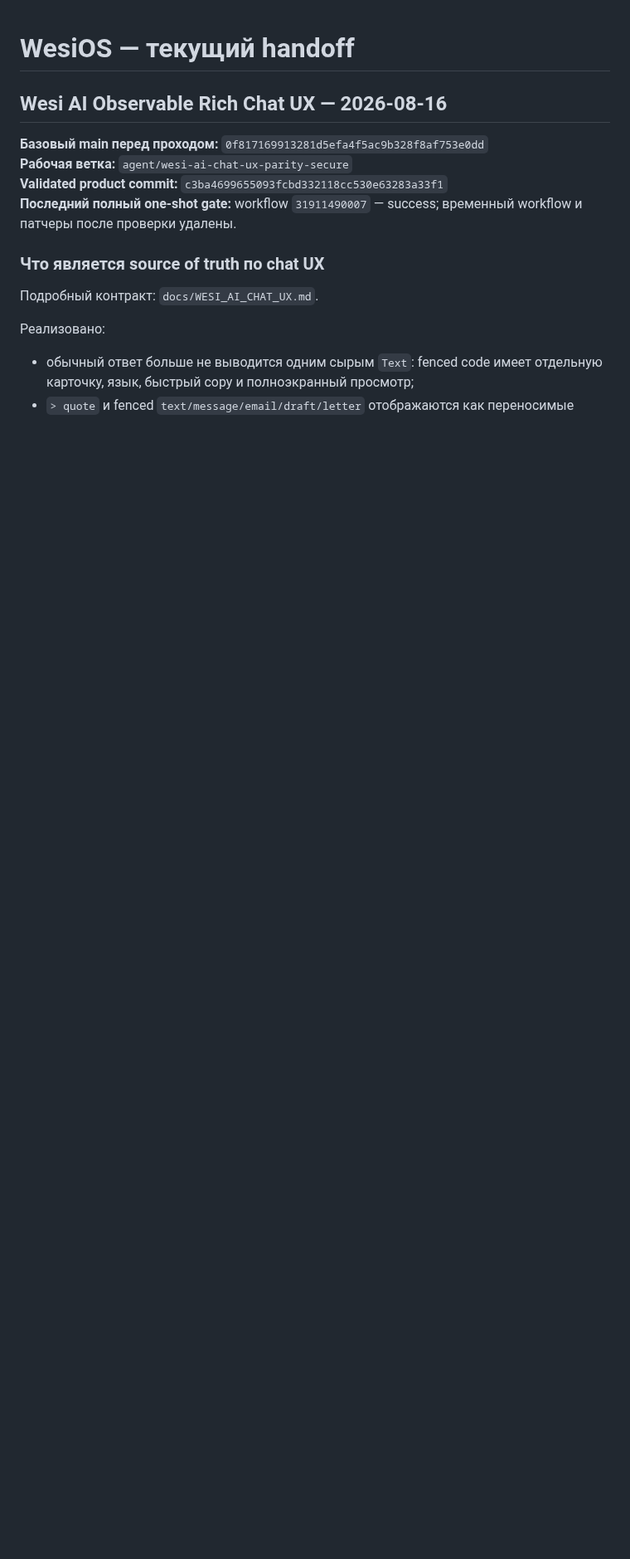
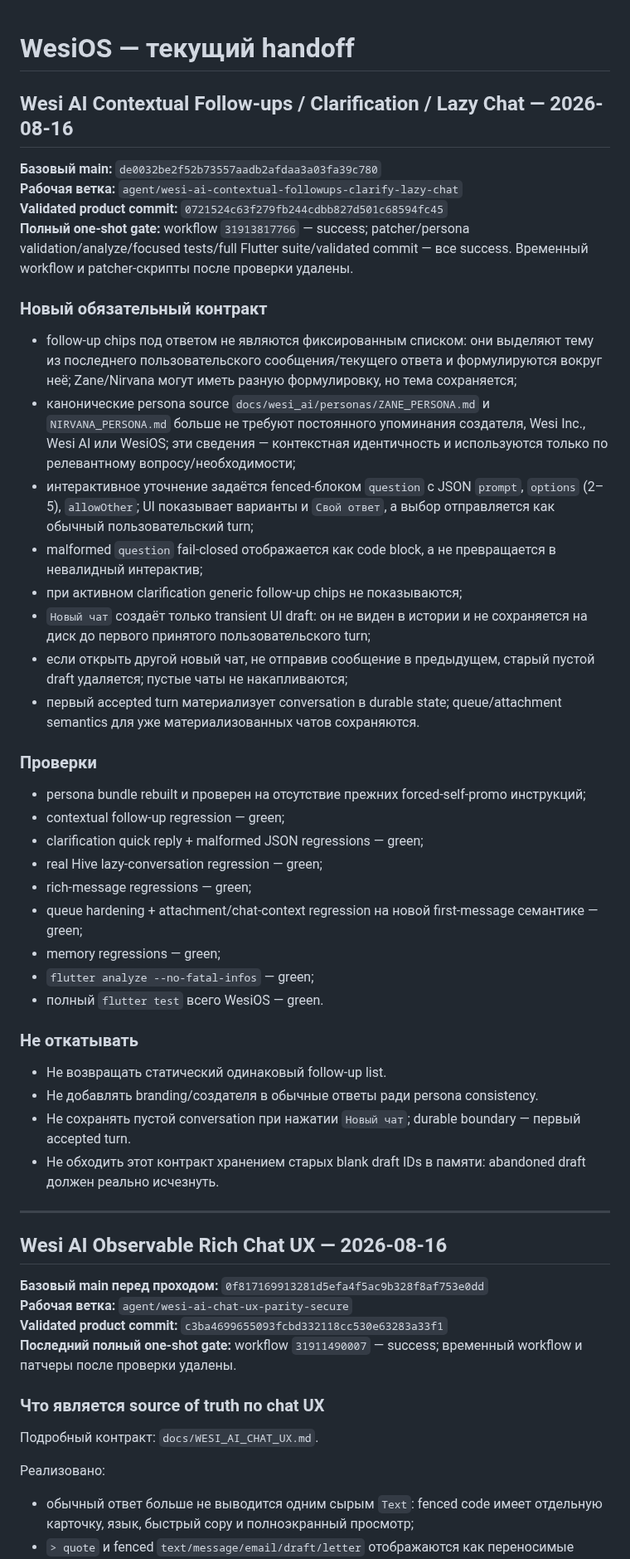
Before and after one commit to wesiwer/WesiOS, a Markdown page: TZ_HANDOFF.md, the part around the change. Shown at 83% size. Rendered like a GitHub page; blank space fills up the shorter version.

Commit message:
docs(ai): record contextual chat behavior contract

```diff
--- a/TZ_HANDOFF.md
+++ b/TZ_HANDOFF.md
@@ -1,4 +1,43 @@
 # WesiOS — текущий handoff
+
+## Wesi AI Contextual Follow-ups / Clarification / Lazy Chat — 2026-08-16
+
+**Базовый main:** `de0032be2f52b73557aadb2afdaa3a03fa39c780`
+**Рабочая ветка:** `agent/wesi-ai-contextual-followups-clarify-lazy-chat`
+**Validated product commit:** `0721524c63f279fb244cdbb827d501c68594fc45`
+**Полный one-shot gate:** workflow `31913817766` — success; patcher/persona validation/analyze/focused tests/full Flutter suite/validated commit — все success. Временный workflow и patcher-скрипты после проверки удалены.
+
+### Новый обязательный контракт
+
+- follow-up chips под ответом не являются фиксированным списком: они выделяют тему из последнего пользовательского сообщения/текущего ответа и формулируются вокруг неё; Zane/Nirvana могут иметь разную формулировку, но тема сохраняется;
+- канонические persona source `docs/wesi_ai/personas/ZANE_PERSONA.md` и `NIRVANA_PERSONA.md` больше не требуют постоянного упоминания создателя, Wesi Inc., Wesi AI или WesiOS; эти сведения — контекстная идентичность и используются только по релевантному вопросу/необходимости;
+- интерактивное уточнение задаётся fenced-блоком `question` с JSON `prompt`, `options` (2–5), `allowOther`; UI показывает варианты и `Свой ответ`, а выбор отправляется как обычный пользовательский turn;
+- malformed `question` fail-closed отображается как code block, а не превращается в невалидный интерактив;
+- при активном clarification generic follow-up chips не показываются;
+- `Новый чат` создаёт только transient UI draft: он не виден в истории и не сохраняется на диск до первого принятого пользовательского turn;
+- если открыть другой новый чат, не отправив сообщение в предыдущем, старый пустой draft удаляется; пустые чаты не накапливаются;
+- первый accepted turn материализует conversation в durable state; queue/attachment semantics для уже материализованных чатов сохраняются.
+
+### Проверки
+
+- persona bundle rebuilt и проверен на отсутствие прежних forced-self-promo инструкций;
+- contextual follow-up regression — green;
+- clarification quick reply + malformed JSON regressions — green;
+- real Hive lazy-conversation regression — green;
+- rich-message regressions — green;
+- queue hardening + attachment/chat-context regression на новой first-message семантике — green;
+- memory regressions — green;
+- `flutter analyze --no-fatal-infos` — green;
+- полный `flutter test` всего WesiOS — green.
+
+### Не откатывать
+
+- Не возвращать статический одинаковый follow-up list.
+- Не добавлять branding/создателя в обычные ответы ради persona consistency.
+- Не сохранять пустой conversation при нажатии `Новый чат`; durable boundary — первый accepted turn.
+- Не обходить этот контракт хранением старых blank draft IDs в памяти: abandoned draft должен реально исчезнуть.
+
+---
 
 ## Wesi AI Observable Rich Chat UX — 2026-08-16
 
```
